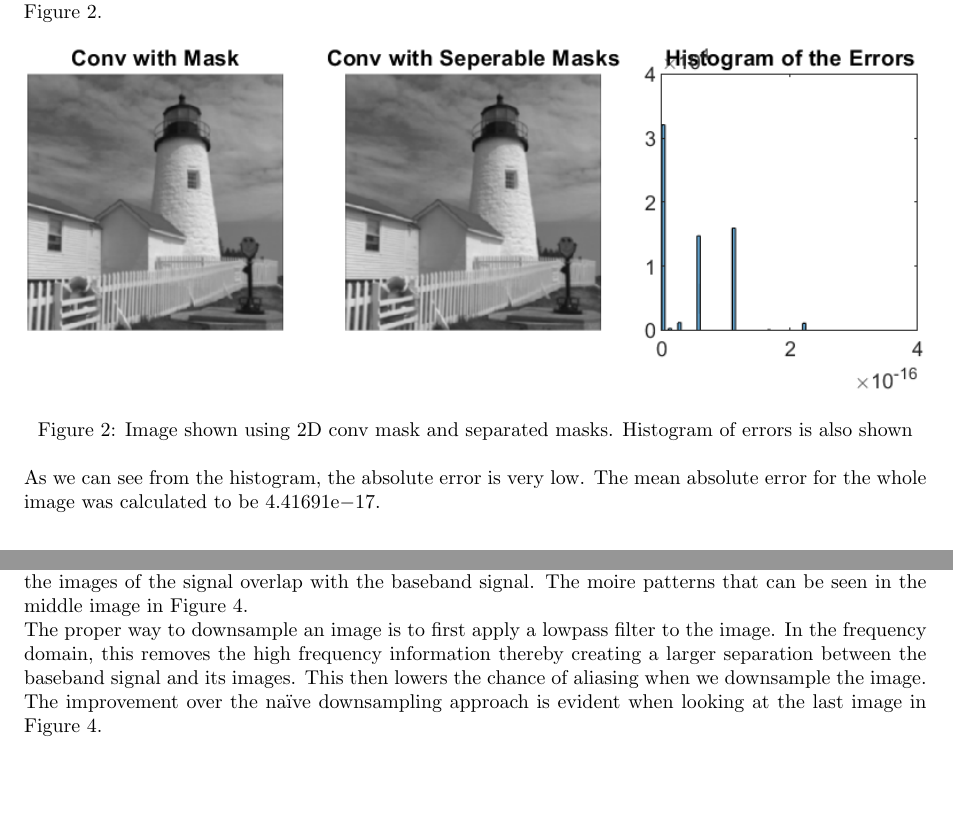
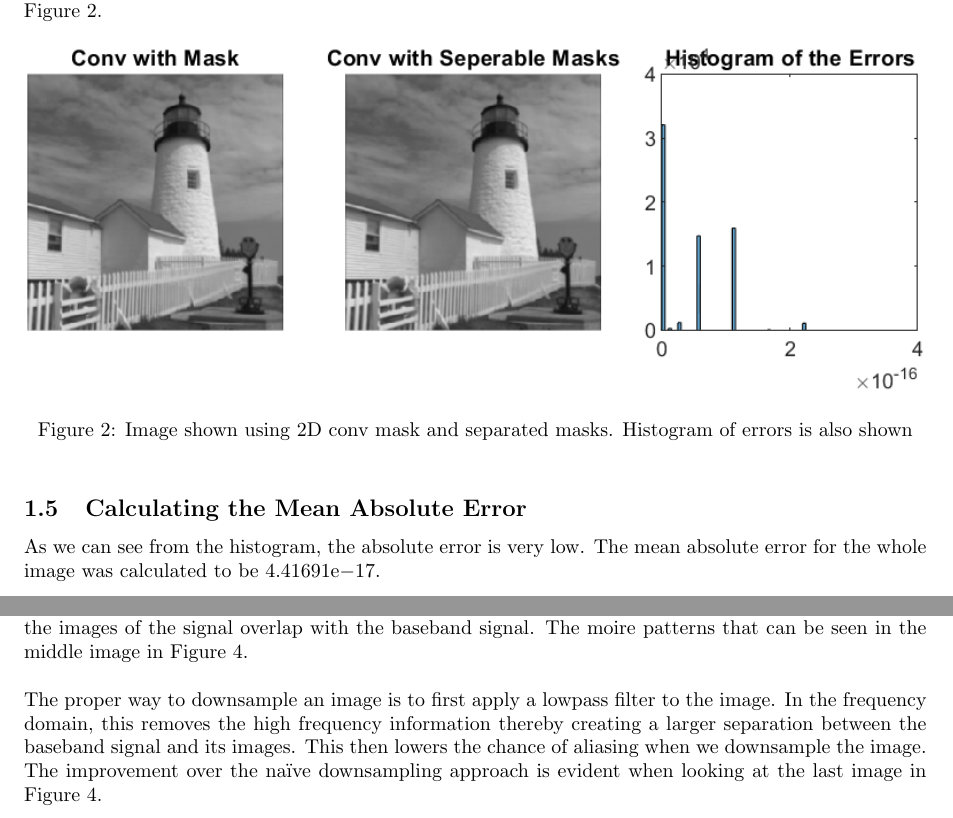
Before and after one commit to AaronDinesh/4C8, a LaTeX document (Lab02/report/main.tex, which reads Lab02/report/sc-Sec1.tex, Lab02/report/sc-Sec3.tex): two parts of pages 4 and 5 of 6, joined at a grey line, cut so that both start at the same text, the shorter picture padded with empty space. Compiled offline with pdfLaTeX.

Commit message:
Final touches on Lab02

```diff
--- a/Lab02/report/sc-Sec1.tex
+++ b/Lab02/report/sc-Sec1.tex
@@ -91,4 +91,5 @@ To apply the separated masks we just need to call \textcolor{MATLABBlue}{\lstinl
     \label{fig:SepConvIO}
 \end{figure}
 
+\subsection{Calculating the Mean Absolute Error}
 \noindent As we can see from the histogram, the absolute error is very low. The mean absolute error for the whole image was calculated to be $4.41691\mathrm{e}{-17}$.
--- a/Lab02/report/sc-Sec3.tex
+++ b/Lab02/report/sc-Sec3.tex
@@ -1,6 +1,6 @@
 \section{Downsampling}
 \subsection{Simple and Complex Downsampling}
-An image can be easily downsampled by a factor of $N$ by only considering every $N$\textsuperscript{th} pixel. In MATLAB this can be done by indexing the image array using a range, \lstinline|I(1:N:end, 1:N:end)|. However, this naïve implementation has a few problems. Since downsampling has the effect of compacting the images of the baseband signal in the frequency domain, a phenomenon known as aliasing occurs. This happens when the images of the signal overlap with the baseband signal. The moire patterns that can be seen in the middle image in Figure \ref{fig:DownsampledImages}. \\
+An image can be easily downsampled by a factor of $N$ by only considering every $N$\textsuperscript{th} pixel. In MATLAB this can be done by indexing the image array using a range, \lstinline|I(1:N:end, 1:N:end)|. However, this naïve implementation has a few problems. Since downsampling has the effect of compacting the images of the baseband signal in the frequency domain, a phenomenon known as aliasing occurs. This happens when the images of the signal overlap with the baseband signal. The moire patterns that can be seen in the middle image in Figure \ref{fig:DownsampledImages}. \\ \\
 The proper way to downsample an image is to first apply a lowpass filter to the image. In the frequency domain, this removes the high frequency information thereby creating a larger separation between the baseband signal and its images. This then lowers the chance of aliasing when we downsample the image. The improvement over the naïve downsampling approach is evident when looking at the last image in Figure \ref{fig:DownsampledImages}.
 \begin{figure}[H]
     \includegraphics[width=1\textwidth]{DownsampledImages.png}
```
Also changed, not shown: Lab02/report/AaronDinesh_Lab02_20332661.pdf (added), Lab02/report/main.pdf (deleted), 2 other files.
